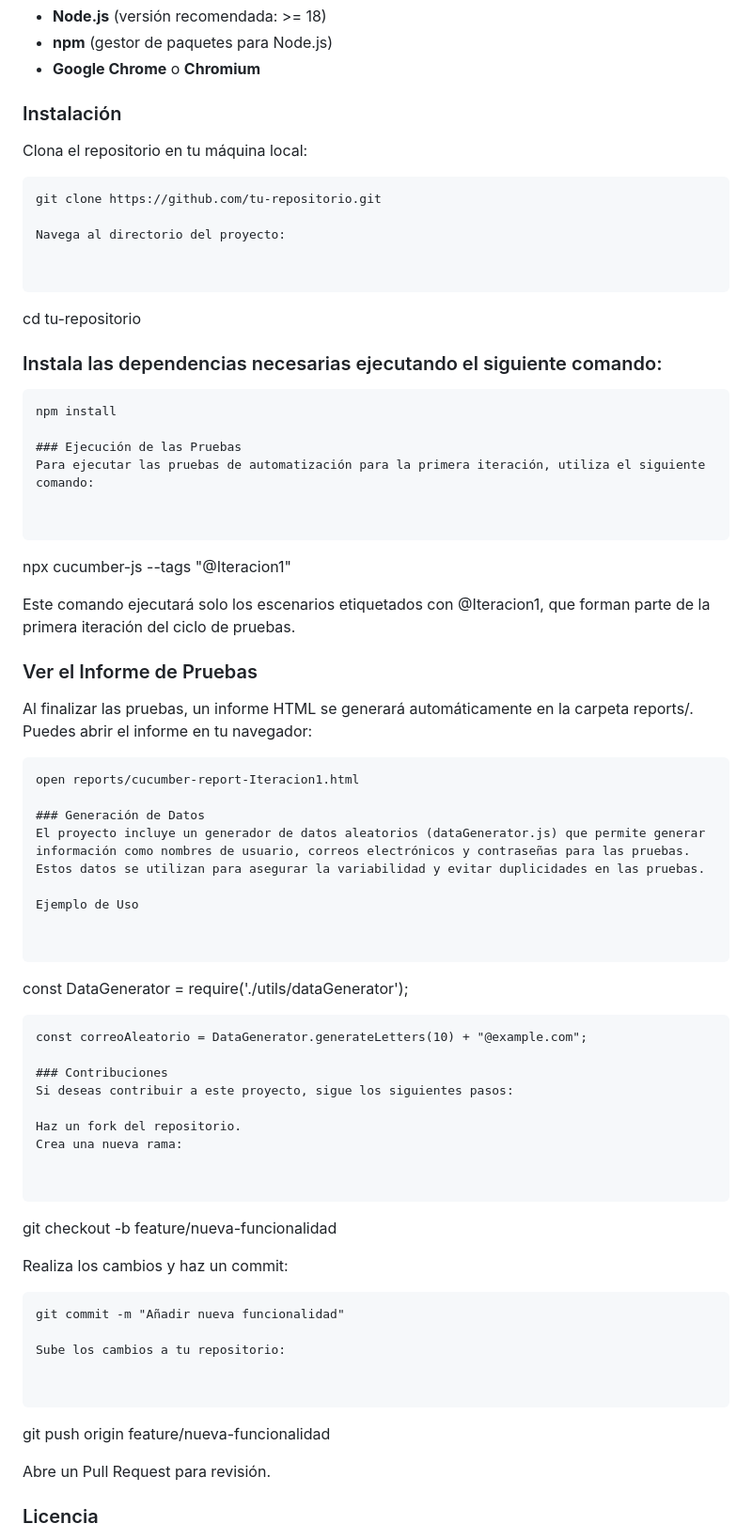
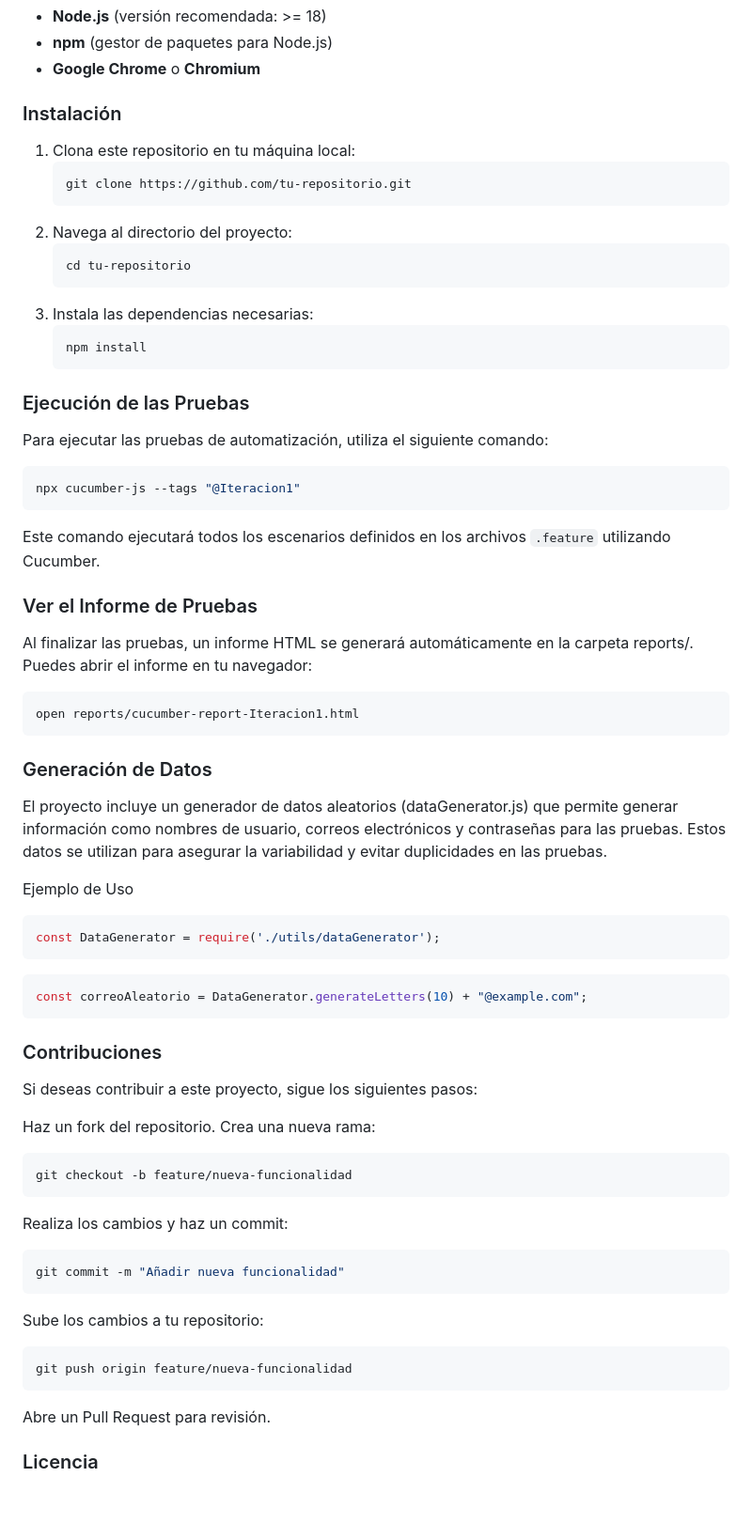
Before and after one commit to shizukani9/Proyecto-Magento, a Markdown page: README.md, the part around the change. Shown: that part at 94% size. Rendered like a GitHub page; blank space fills up the shorter version.

Commit message:
readme corregido

````diff
--- a/README.md
+++ b/README.md
@@ -27,39 +27,36 @@ Este proyecto tiene como objetivo automatizar las pruebas de regresión para un
 - **Google Chrome** o **Chromium**
 
 ### Instalación
-Clona el repositorio en tu máquina local:
 
-
-```
-git clone https://github.com/tu-repositorio.git
-
-Navega al directorio del proyecto:
-
-
-```
-cd tu-repositorio
-
-### Instala las dependencias necesarias ejecutando el siguiente comando:
-
-
-```
-npm install
+1. Clona este repositorio en tu máquina local:
+   ```bash
+   git clone https://github.com/tu-repositorio.git
+   ```
+2. Navega al directorio del proyecto:
+   ```bash
+   cd tu-repositorio
+   ```
+3. Instala las dependencias necesarias:
+   ```bash
+   npm install
+   ```
 
 ### Ejecución de las Pruebas
-Para ejecutar las pruebas de automatización para la primera iteración, utiliza el siguiente comando:
 
+Para ejecutar las pruebas de automatización, utiliza el siguiente comando:
 
+```bash
+npx cucumber-js --tags "@Iteracion1"
 ```
-npx cucumber-js --tags "@Iteracion1"
 
-Este comando ejecutará solo los escenarios etiquetados con @Iteracion1, que forman parte de la primera iteración del ciclo de pruebas.
+Este comando ejecutará todos los escenarios definidos en los archivos `.feature` utilizando Cucumber.
 
 ### Ver el Informe de Pruebas
 Al finalizar las pruebas, un informe HTML se generará automáticamente en la carpeta reports/. Puedes abrir el informe en tu navegador:
 
-
+```bash
+open reports/cucumber-report-Iteracion1.html
 ```
-open reports/cucumber-report-Iteracion1.html
 
 ### Generación de Datos
 El proyecto incluye un generador de datos aleatorios (dataGenerator.js) que permite generar información como nombres de usuario, correos electrónicos y contraseñas para las pruebas. Estos datos se utilizan para asegurar la variabilidad y evitar duplicidades en las pruebas.
@@ -67,12 +64,12 @@ El proyecto incluye un generador de datos aleatorios (dataGenerator.js) que perm
 Ejemplo de Uso
 
 
+```bash
+const DataGenerator = require('./utils/dataGenerator');
 ```
-const DataGenerator = require('./utils/dataGenerator');
-
-
+```bash
+const correoAleatorio = DataGenerator.generateLetters(10) + "@example.com";
 ```
-const correoAleatorio = DataGenerator.generateLetters(10) + "@example.com";
 
 ### Contribuciones
 Si deseas contribuir a este proyecto, sigue los siguientes pasos:
@@ -81,20 +78,22 @@ Haz un fork del repositorio.
 Crea una nueva rama:
 
 
+```bash
+git checkout -b feature/nueva-funcionalidad
 ```
-git checkout -b feature/nueva-funcionalidad
 
 Realiza los cambios y haz un commit:
 
-
+```bash
+git commit -m "Añadir nueva funcionalidad"
 ```
-git commit -m "Añadir nueva funcionalidad"
 
 Sube los cambios a tu repositorio:
 
 
+```bash
+git push origin feature/nueva-funcionalidad
 ```
-git push origin feature/nueva-funcionalidad
 
 Abre un Pull Request para revisión.
 
````
